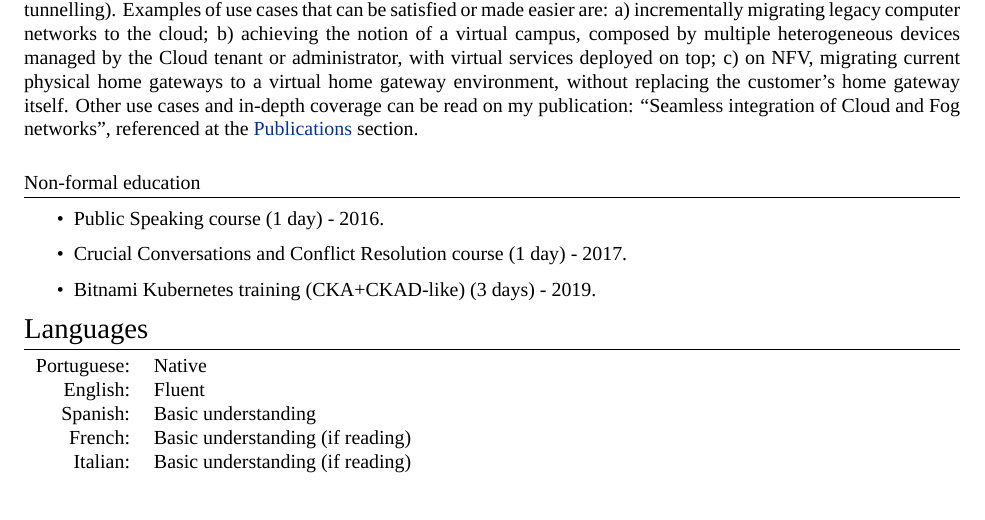
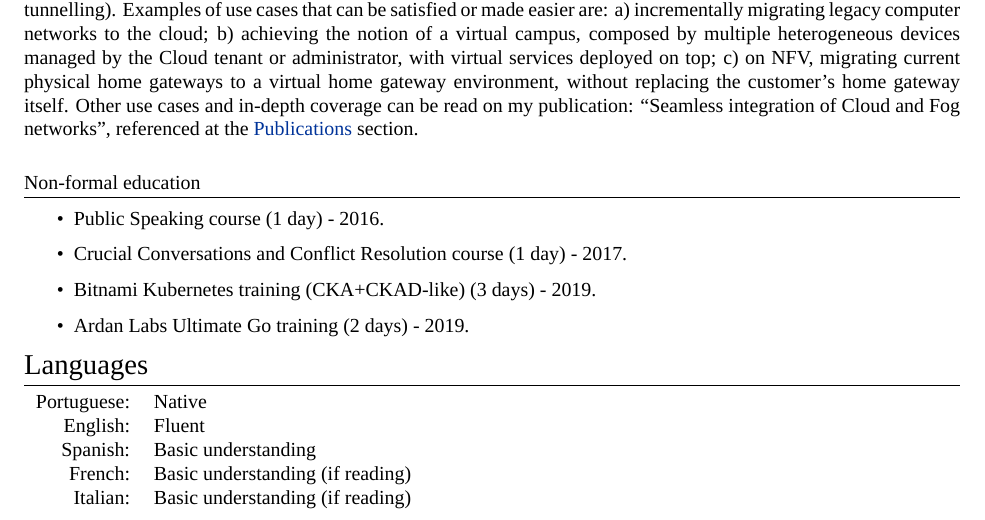
Before and after one commit to igordcard/cv, a LaTeX CV (igordcard_cv.tex): part of page 3 of 5, cut so that both start at the same text. Compiled offline with XeLaTeX; a missing font is replaced by an installed copy or a similar font.

Commit message:
Add Go training
Not updating pdf as there's other stuff that needs to be added.

```diff
--- a/igordcard_cv.tex
+++ b/igordcard_cv.tex
@@ -225,6 +225,7 @@ On my Master's Dissertation I have designed and developed an extension for OpenS
     \item Crucial Conversations and Conflict Resolution course (1 day) - 2017.
 %    \item Career Empowerment Program (2 days) - 2019.
     \item Bitnami Kubernetes training (CKA+CKAD-like) (3 days) - 2019.
+    \item Ardan Labs Ultimate Go training (2 days) - 2019.
 \end{itemize}
 
 %----------------------------------------------------
```
Also changed, not shown: igordcard_cv.pdf.
